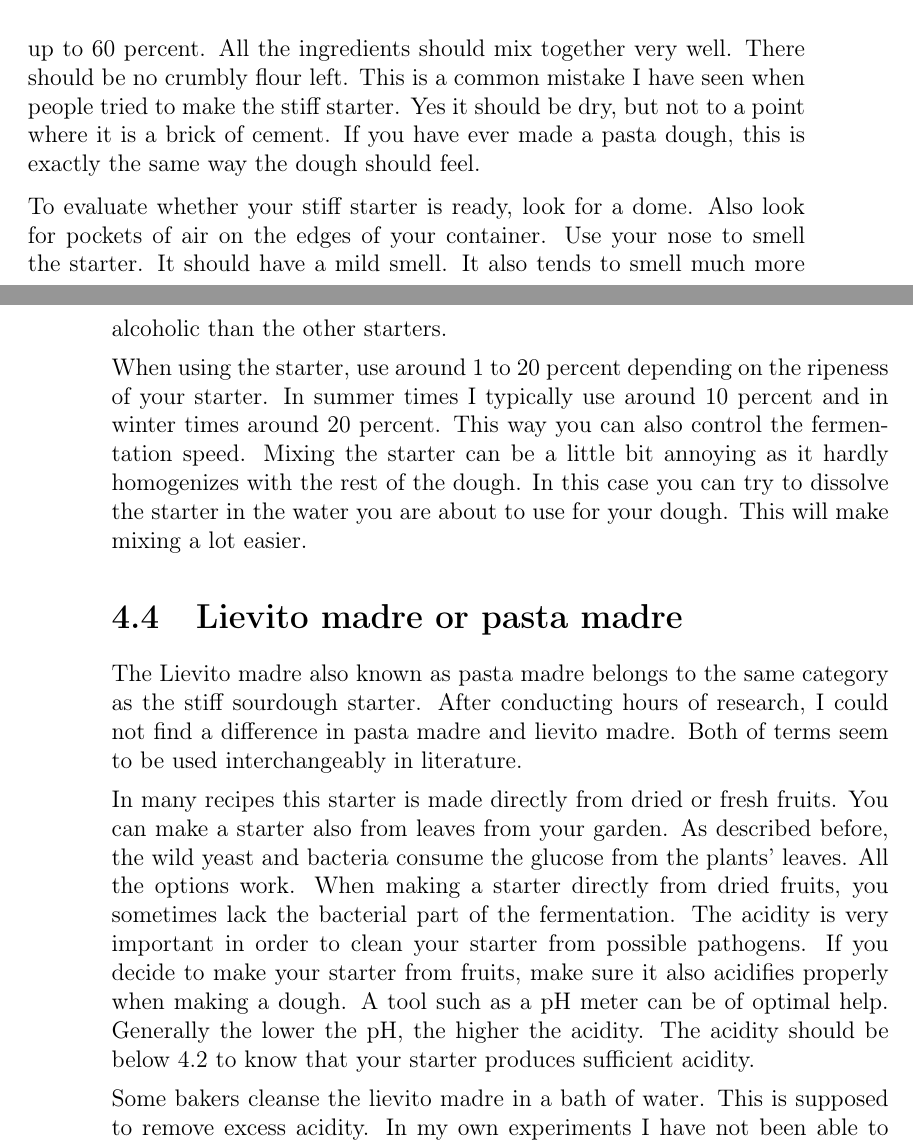
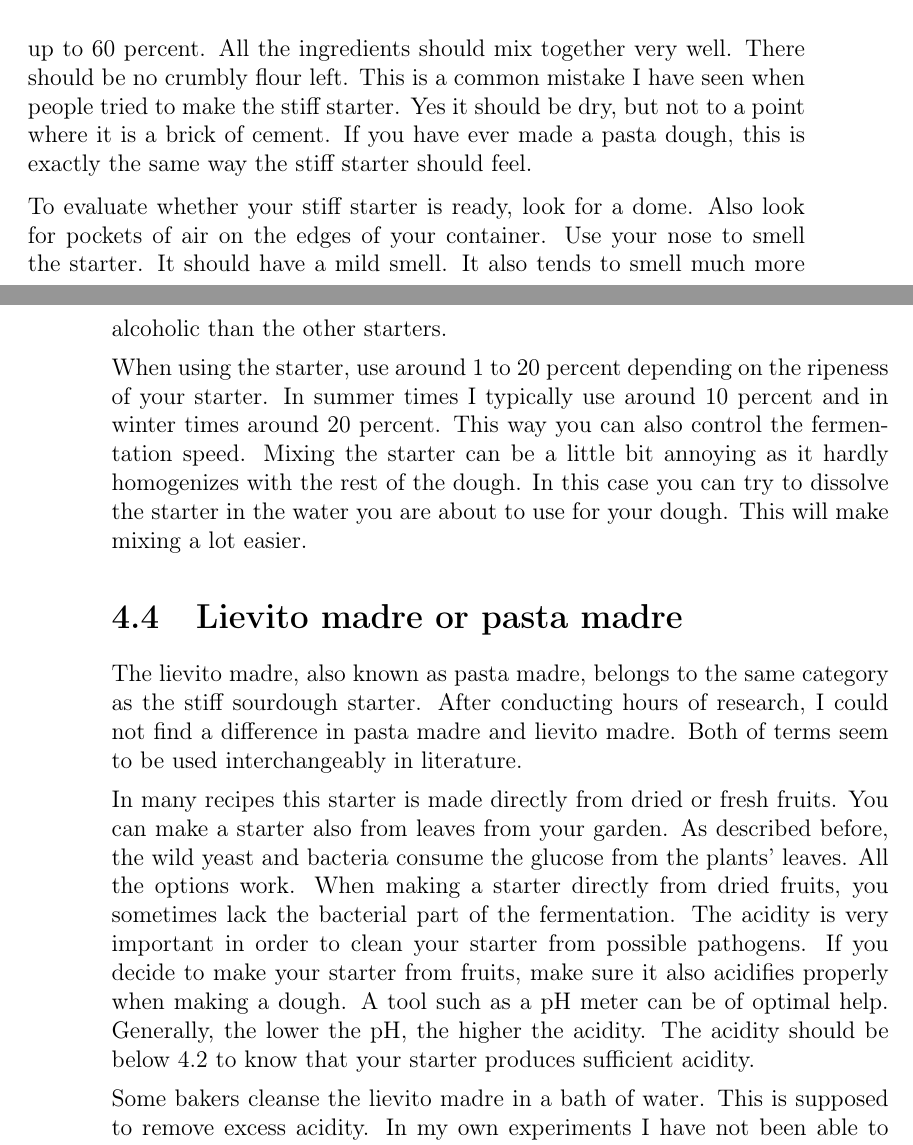
Before and after one commit to hendricius/the-sourdough-framework, a LaTeX thesis (book/book.tex, which reads book/sourdough-starter/sourdough-starter-types.tex): two parts of pages 53 and 54 of 159, joined at a grey line, cut so that both start at the same text. Compiled offline with pdfLaTeX; a LaTeX package or settings file that is missing is left out.

Commit message:
Sourdough Starter Types minor fixes

```diff
--- a/book/sourdough-starter/sourdough-starter-types.tex
+++ b/book/sourdough-starter/sourdough-starter-types.tex
@@ -235,7 +235,7 @@ up to 60 percent. All the ingredients should mix together very well. There
 should be no crumbly flour left. This is a common mistake I have seen when
 people tried to make the stiff starter. Yes it should be dry, but not to a
 point where it is a brick of cement. If you have ever made a pasta dough, this is
-exactly the same way the dough should feel.
+exactly the same way the stiff starter should feel.
 
 To evaluate whether your stiff starter is ready, look for a dome. Also look for
 pockets of air on the edges of your container. Use your nose to smell the
@@ -252,7 +252,7 @@ water you are about to use for your dough. This will make mixing a lot easier.
 
 \section{Lievito madre or pasta madre}
 
-The Lievito madre also known as pasta madre belongs to the same category as
+The lievito madre, also known as pasta madre, belongs to the same category as
 the stiff sourdough starter. After conducting hours of research, I could not
 find a difference in pasta madre and lievito madre. Both of terms seem to be
 used interchangeably in literature.
@@ -265,7 +265,7 @@ from dried fruits, you sometimes lack the bacterial part of the fermentation.
 The acidity is very important in order to clean your starter from possible
 pathogens. If you decide to make your starter from fruits, make sure it also
 acidifies properly when making a dough. A tool such as a pH meter can be of
-optimal help. Generally the lower the pH, the higher the acidity. The acidity
+optimal help. Generally, the lower the pH, the higher the acidity. The acidity
 should be below 4.2 to know that your starter produces sufficient acidity.
 
 Some bakers cleanse the lievito madre in a bath of water. This is supposed to
```
